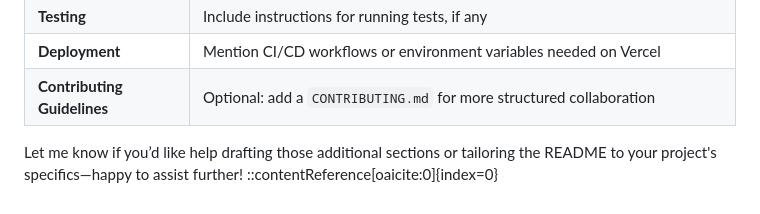
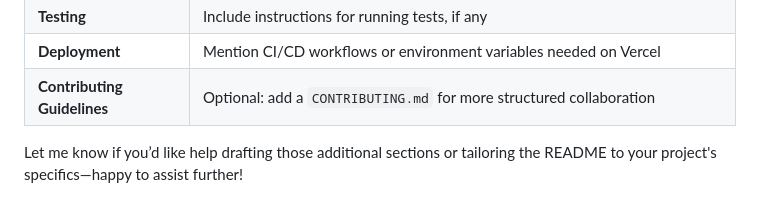
Before and after one commit to omroy07/MoneyVest, a Markdown page: README.md, the part around one of its changes. Drawn GitHub-style.

```diff
--- a/README.md
+++ b/README.md
@@ -99,4 +99,3 @@ MoneyVest/
 | **Contributing Guidelines** | Optional: add a `CONTRIBUTING.md` for more structured collaboration |
 
 Let me know if you’d like help drafting those additional sections or tailoring the README to your project's specifics—happy to assist further!
-::contentReference[oaicite:0]{index=0}
```
Also changed, not shown: other parts of README.md (+2 -2 lines).
